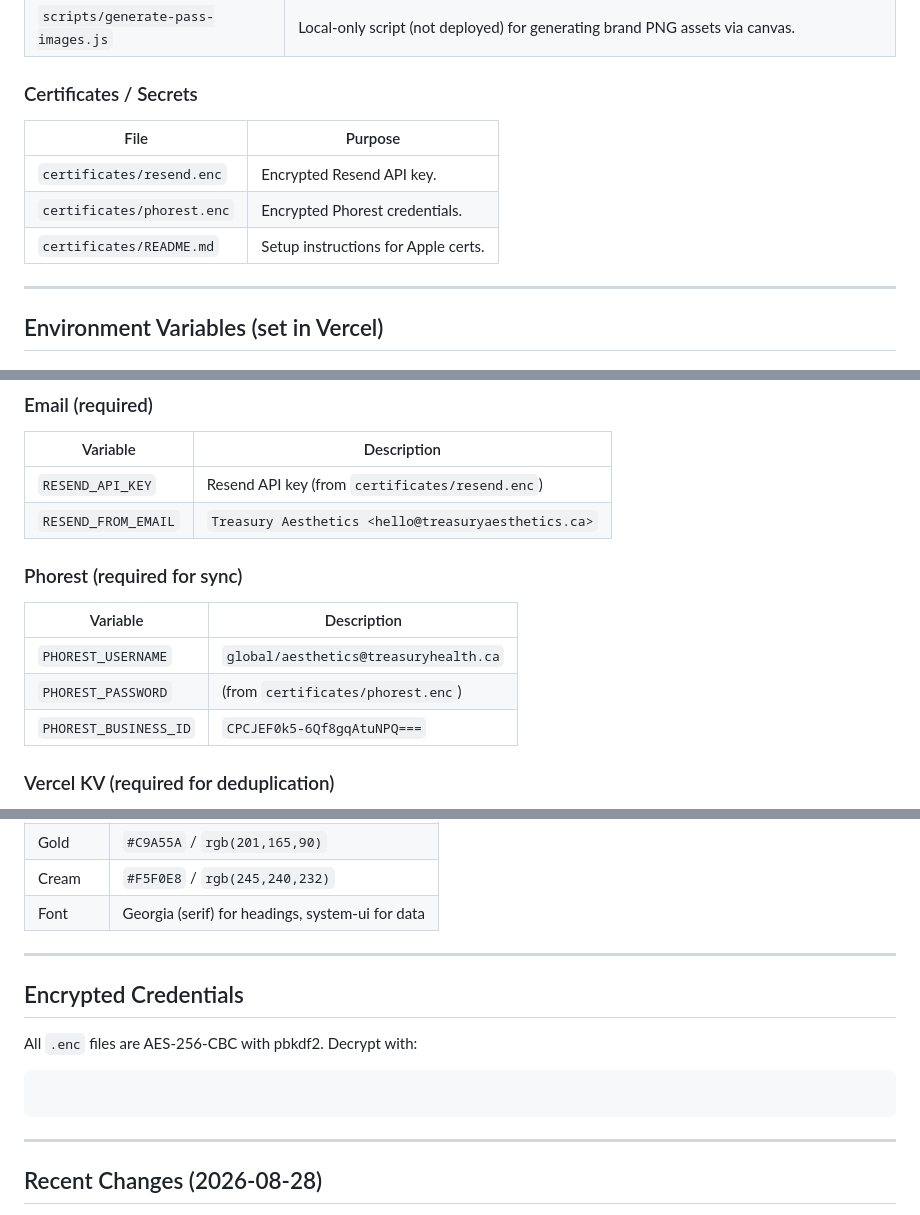
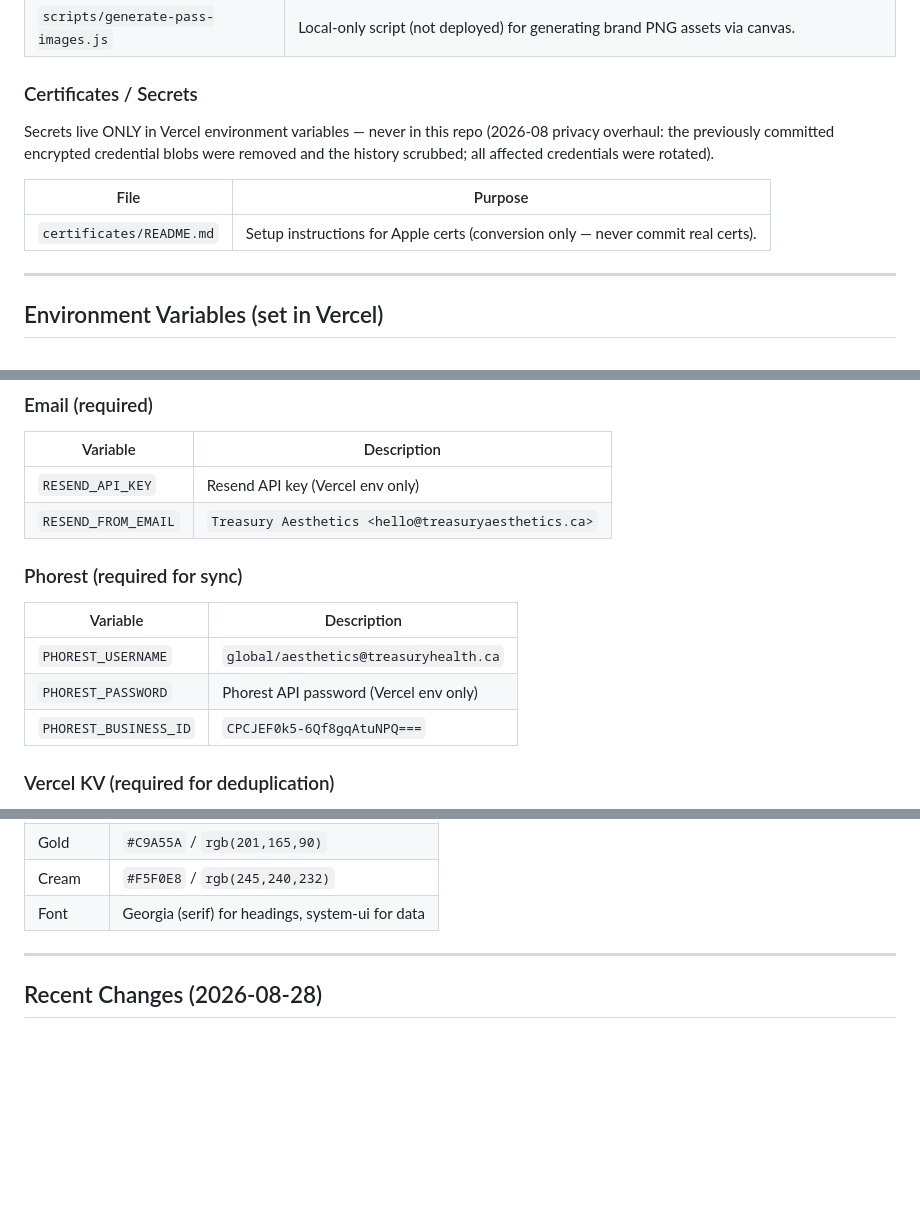
Before and after one commit to drlatsky-aesthetics/Wallet, a Markdown page: currentstate.md, 3 parts joined by grey strips. Rendered like a GitHub page; blank space fills up the shorter version.

Commit message:
Docs: secrets are Vercel-env-only — drop references to removed credential blobs

````diff
--- a/currentstate.md
+++ b/currentstate.md
@@ -80,11 +80,14 @@ api/sync-passes.js  ──→  Resend (email)  ──→  Patient inbox
 
 ### Certificates / Secrets
 
+Secrets live ONLY in Vercel environment variables — never in this repo
+(2026-08 privacy overhaul: the previously committed encrypted credential
+blobs were removed and the history scrubbed; all affected credentials
+were rotated).
+
 | File | Purpose |
 |---|---|
-| `certificates/resend.enc` | Encrypted Resend API key. |
-| `certificates/phorest.enc` | Encrypted Phorest credentials. |
-| `certificates/README.md` | Setup instructions for Apple certs. |
+| `certificates/README.md` | Setup instructions for Apple certs (conversion only — never commit real certs). |
 
 ---
 
@@ -105,7 +108,7 @@ api/sync-passes.js  ──→  Resend (email)  ──→  Patient inbox
 
 | Variable | Description |
 |---|---|
-| `RESEND_API_KEY` | Resend API key (from `certificates/resend.enc`) |
+| `RESEND_API_KEY` | Resend API key (Vercel env only) |
 | `RESEND_FROM_EMAIL` | `Treasury Aesthetics <hello@treasuryaesthetics.ca>` |
 
 ### Phorest (required for sync)
@@ -113,7 +116,7 @@ api/sync-passes.js  ──→  Resend (email)  ──→  Patient inbox
 | Variable | Description |
 |---|---|
 | `PHOREST_USERNAME` | `global/aesthetics@treasuryhealth.ca` |
-| `PHOREST_PASSWORD` | (from `certificates/phorest.enc`) |
+| `PHOREST_PASSWORD` | Phorest API password (Vercel env only) |
 | `PHOREST_BUSINESS_ID` | `CPCJEF0k5-6Qf8gqAtuNPQ===` |
 
 ### Vercel KV (required for deduplication)
@@ -203,13 +206,6 @@ The hourly cron was removed from `vercel.json` after it was discovered to be ema
 
 ---
 
-## Encrypted Credentials
-
-All `.enc` files are AES-256-CBC with pbkdf2. Decrypt with:
-```bash
-```
-
----
 
 ## Recent Changes (2026-08-28)
 
````
